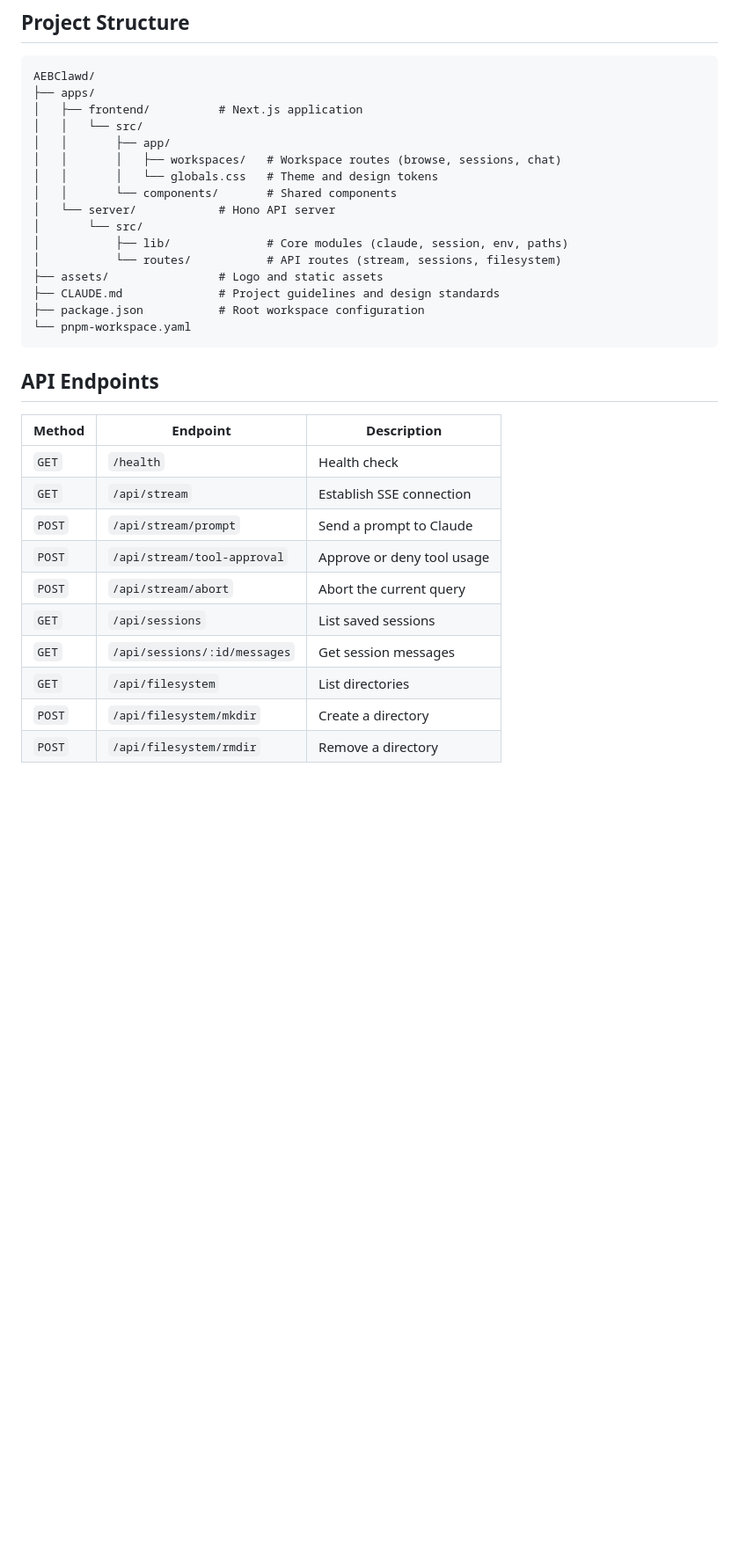
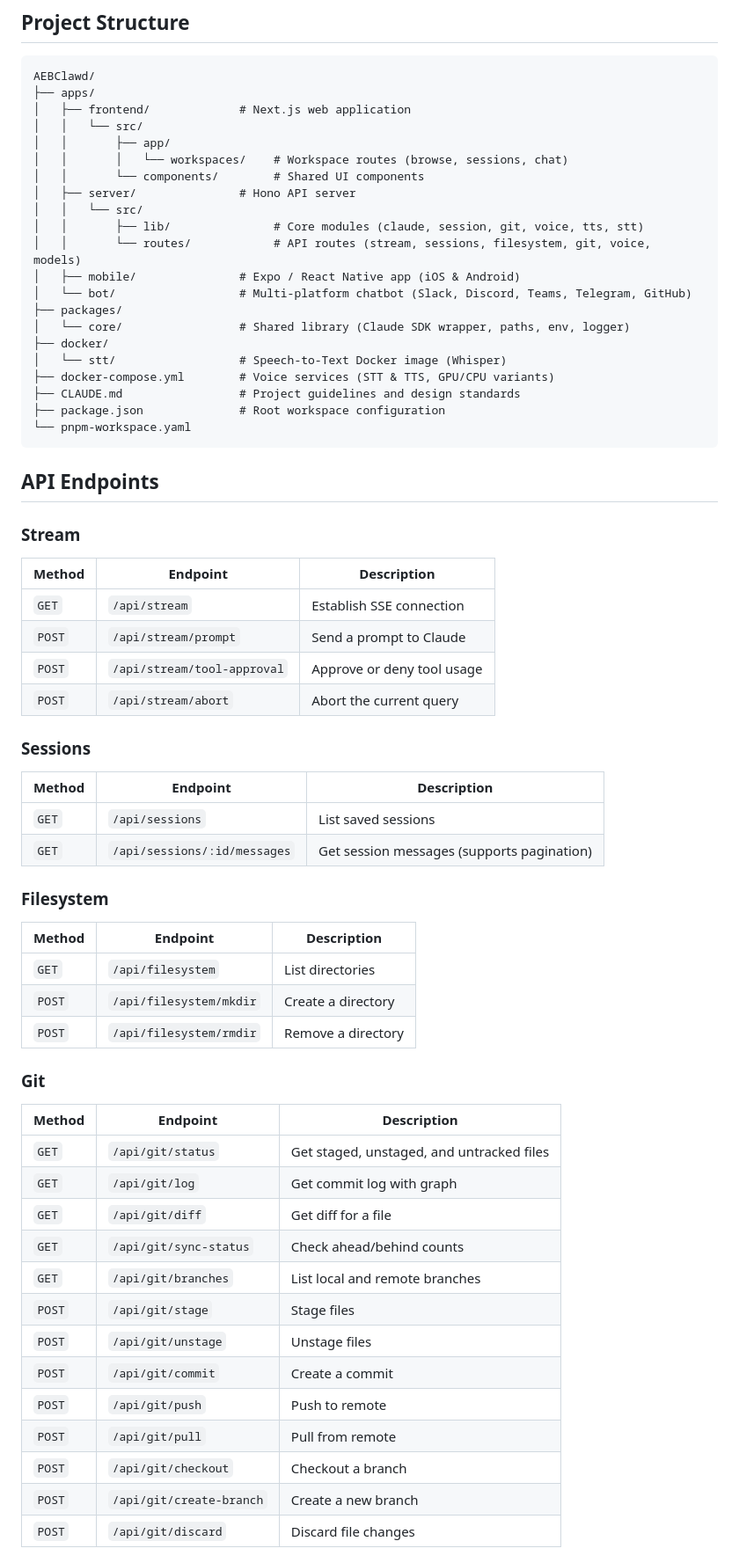
Before and after one commit to AhmedAEB/AEBClawd, a Markdown page: README.md, the part around one of its changes. Shown at 88% size. GitHub-like rendering; blank space fills up the shorter version.

````diff
--- a/README.md
+++ b/README.md
@@ -113,33 +126,68 @@ cd apps/frontend && pnpm start
 ```
 AEBClawd/
 ├── apps/
-│   ├── frontend/          # Next.js application
+│   ├── frontend/             # Next.js web application
 │   │   └── src/
 │   │       ├── app/
-│   │       │   ├── workspaces/   # Workspace routes (browse, sessions, chat)
-│   │       │   └── globals.css   # Theme and design tokens
-│   │       └── components/       # Shared components
-│   └── server/            # Hono API server
-│       └── src/
-│           ├── lib/              # Core modules (claude, session, env, paths)
-│           └── routes/           # API routes (stream, sessions, filesystem)
-├── assets/                # Logo and static assets
-├── CLAUDE.md              # Project guidelines and design standards
-├── package.json           # Root workspace configuration
+│   │       │   └── workspaces/    # Workspace routes (browse, sessions, chat)
+│   │       └── components/        # Shared UI components
+│   ├── server/               # Hono API server
+│   │   └── src/
+│   │       ├── lib/               # Core modules (claude, session, git, voice, tts, stt)
+│   │       └── routes/            # API routes (stream, sessions, filesystem, git, voice, models)
+│   ├── mobile/               # Expo / React Native app (iOS & Android)
+│   └── bot/                  # Multi-platform chatbot (Slack, Discord, Teams, Telegram, GitHub)
+├── packages/
+│   └── core/                 # Shared library (Claude SDK wrapper, paths, env, logger)
+├── docker/
+│   └── stt/                  # Speech-to-Text Docker image (Whisper)
+├── docker-compose.yml        # Voice services (STT & TTS, GPU/CPU variants)
+├── CLAUDE.md                 # Project guidelines and design standards
+├── package.json              # Root workspace configuration
 └── pnpm-workspace.yaml
 ```
 
 ## API Endpoints
 
+### Stream
+
 | Method | Endpoint | Description |
 |--------|----------|-------------|
-| `GET` | `/health` | Health check |
 | `GET` | `/api/stream` | Establish SSE connection |
 | `POST` | `/api/stream/prompt` | Send a prompt to Claude |
 | `POST` | `/api/stream/tool-approval` | Approve or deny tool usage |
 | `POST` | `/api/stream/abort` | Abort the current query |
+
+### Sessions
+
+| Method | Endpoint | Description |
+|--------|----------|-------------|
 | `GET` | `/api/sessions` | List saved sessions |
-| `GET` | `/api/sessions/:id/messages` | Get session messages |
+| `GET` | `/api/sessions/:id/messages` | Get session messages (supports pagination) |
+
+### Filesystem
+
+| Method | Endpoint | Description |
+|--------|----------|-------------|
 | `GET` | `/api/filesystem` | List directories |
 | `POST` | `/api/filesystem/mkdir` | Create a directory |
 | `POST` | `/api/filesystem/rmdir` | Remove a directory |
+
+### Git
+
+| Method | Endpoint | Description |
+|--------|----------|-------------|
+| `GET` | `/api/git/status` | Get staged, unstaged, and untracked files |
+| `GET` | `/api/git/log` | Get commit log with graph |
+| `GET` | `/api/git/diff` | Get diff for a file |
+| `GET` | `/api/git/sync-status` | Check ahead/behind counts |
+| `GET` | `/api/git/branches` | List local and remote branches |
+| `POST` | `/api/git/stage` | Stage files |
+| `POST` | `/api/git/unstage` | Unstage files |
+| `POST` | `/api/git/commit` | Create a commit |
+| `POST` | `/api/git/push` | Push to remote |
+| `POST` | `/api/git/pull` | Pull from remote |
+| `POST` | `/api/git/checkout` | Checkout a branch |
+| `POST` | `/api/git/create-branch` | Create a new branch |
+| `POST` | `/api/git/discard` | Discard file changes |
+
````
Also changed, not shown: other parts of README.md (+88 -7 lines).
